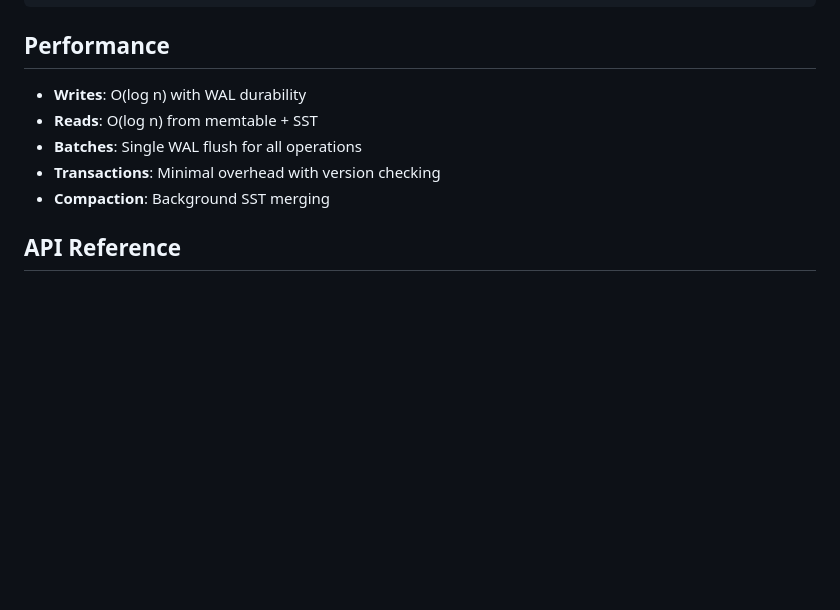
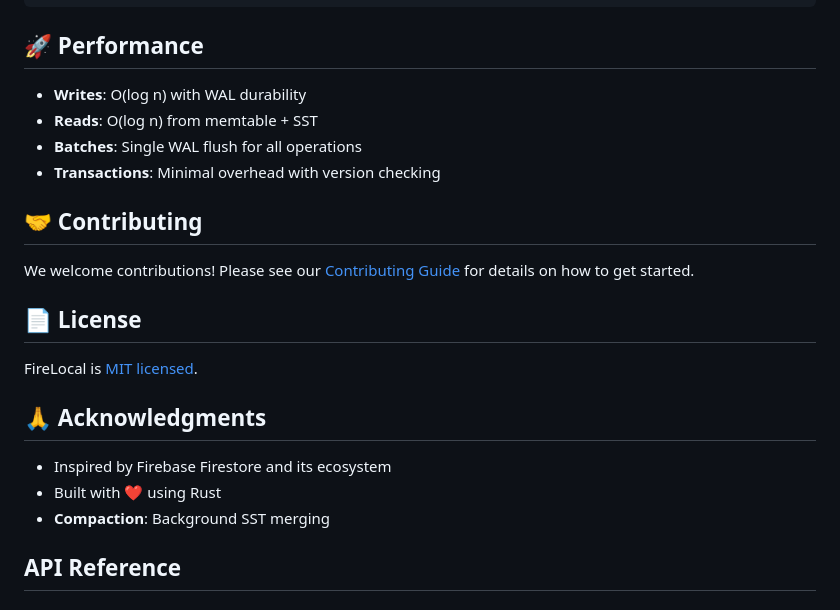
Before and after one commit to rajdipk/Firelocal, a Markdown page: README.md, the part around one of its changes. GitHub-like rendering; blank space fills up the shorter version.

````diff
--- a/README.md
+++ b/README.md
@@ -202,12 +139,25 @@ service cloud.firestore {
 └─────────────────────────────────────┘
 ```
 
-## Performance
+## 🚀 Performance
 
 - **Writes**: O(log n) with WAL durability
 - **Reads**: O(log n) from memtable + SST
 - **Batches**: Single WAL flush for all operations
 - **Transactions**: Minimal overhead with version checking
+
+## 🤝 Contributing
+
+We welcome contributions! Please see our [Contributing Guide](CONTRIBUTING.md) for details on how to get started.
+
+## 📄 License
+
+FireLocal is [MIT licensed](LICENSE).
+
+## 🙏 Acknowledgments
+
+- Inspired by Firebase Firestore and its ecosystem
+- Built with ❤️ using Rust
 - **Compaction**: Background SST merging
 
 ## API Reference
````
Also changed, not shown: other parts of README.md (+84 -147 lines), DOCUMENTATION.md (+72 -5 lines).
